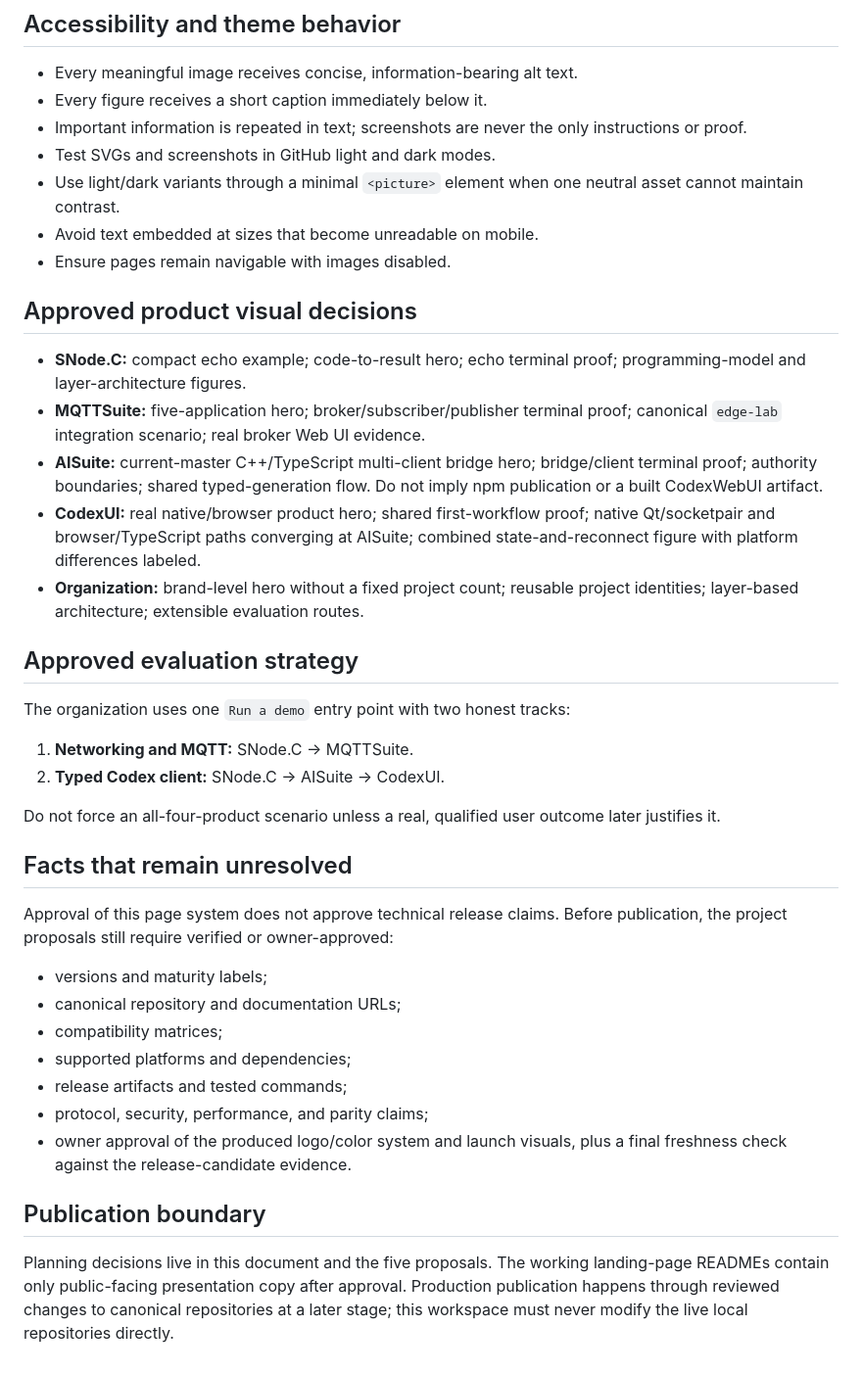
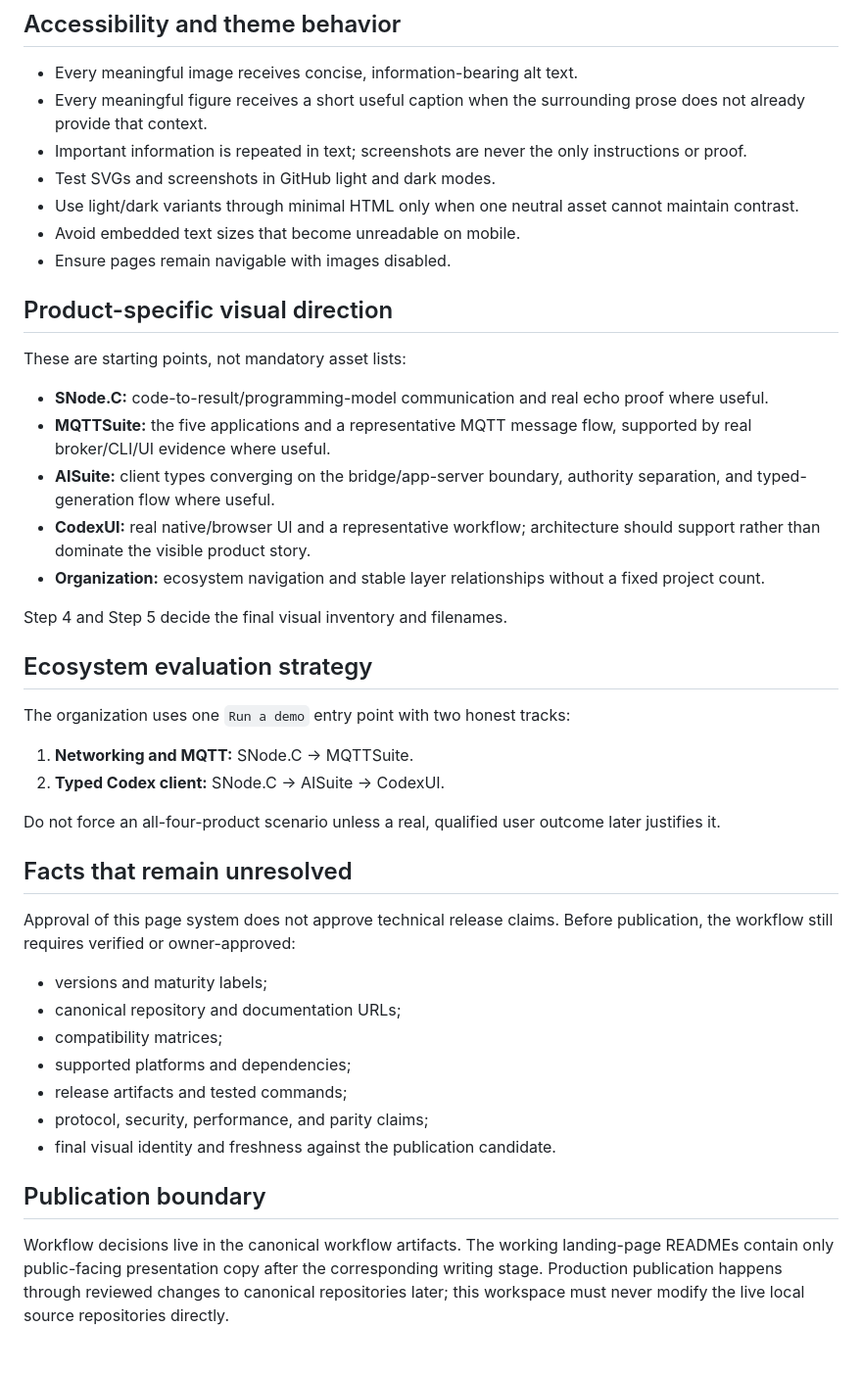
Before and after one commit to SNodeC/SNode.C-Landingpages, a Markdown page: PAGE-SYSTEM.md, the part around one of its changes. Shown at 98% size. GitHub-like rendering.

```diff
--- a/PAGE-SYSTEM.md
+++ b/PAGE-SYSTEM.md
@@ -251,31 +206,34 @@ a runtime integration that does not exist.
 ## Accessibility and theme behavior
 
 - Every meaningful image receives concise, information-bearing alt text.
-- Every figure receives a short caption immediately below it.
+- Every meaningful figure receives a short useful caption when the surrounding
+  prose does not already provide that context.
 - Important information is repeated in text; screenshots are never the only
   instructions or proof.
 - Test SVGs and screenshots in GitHub light and dark modes.
-- Use light/dark variants through a minimal `<picture>` element when one neutral
-  asset cannot maintain contrast.
-- Avoid text embedded at sizes that become unreadable on mobile.
+- Use light/dark variants through minimal HTML only when one neutral asset cannot
+  maintain contrast.
+- Avoid embedded text sizes that become unreadable on mobile.
 - Ensure pages remain navigable with images disabled.
 
-## Approved product visual decisions
+## Product-specific visual direction
 
-- **SNode.C:** compact echo example; code-to-result hero; echo terminal proof;
-  programming-model and layer-architecture figures.
-- **MQTTSuite:** five-application hero; broker/subscriber/publisher terminal
-  proof; canonical `edge-lab` integration scenario; real broker Web UI evidence.
-- **AISuite:** current-master C++/TypeScript multi-client bridge hero;
-  bridge/client terminal proof; authority boundaries; shared typed-generation
-  flow. Do not imply npm publication or a built CodexWebUI artifact.
-- **CodexUI:** real native/browser product hero; shared first-workflow proof;
-  native Qt/socketpair and browser/TypeScript paths converging at AISuite;
-  combined state-and-reconnect figure with platform differences labeled.
-- **Organization:** brand-level hero without a fixed project count; reusable
-  project identities; layer-based architecture; extensible evaluation routes.
+These are starting points, not mandatory asset lists:
 
-## Approved evaluation strategy
+- **SNode.C:** code-to-result/programming-model communication and real echo proof
+  where useful.
+- **MQTTSuite:** the five applications and a representative MQTT message flow,
+  supported by real broker/CLI/UI evidence where useful.
+- **AISuite:** client types converging on the bridge/app-server boundary,
+  authority separation, and typed-generation flow where useful.
+- **CodexUI:** real native/browser UI and a representative workflow; architecture
+  should support rather than dominate the visible product story.
+- **Organization:** ecosystem navigation and stable layer relationships without a
+  fixed project count.
+
+Step 4 and Step 5 decide the final visual inventory and filenames.
+
+## Ecosystem evaluation strategy
 
 The organization uses one `Run a demo` entry point with two honest tracks:
 
@@ -288,7 +246,7 @@ later justifies it.
 ## Facts that remain unresolved
 
 Approval of this page system does not approve technical release claims. Before
-publication, the project proposals still require verified or owner-approved:
+publication, the workflow still requires verified or owner-approved:
 
 - versions and maturity labels;
 - canonical repository and documentation URLs;
@@ -296,13 +254,12 @@ publication, the project proposals still require verified or owner-approved:
 - supported platforms and dependencies;
 - release artifacts and tested commands;
 - protocol, security, performance, and parity claims;
-- owner approval of the produced logo/color system and launch visuals, plus a
-  final freshness check against the release-candidate evidence.
+- final visual identity and freshness against the publication candidate.
 
 ## Publication boundary
 
-Planning decisions live in this document and the five proposals. The working
-landing-page READMEs contain only public-facing presentation copy after approval.
-Production publication happens through reviewed changes to canonical
-repositories at a later stage; this workspace must never modify the live local
-repositories directly.
+Workflow decisions live in the canonical workflow artifacts. The working
+landing-page READMEs contain only public-facing presentation copy after the
+corresponding writing stage. Production publication happens through reviewed
+changes to canonical repositories later; this workspace must never modify the
+live local source repositories directly.
```
Also changed, not shown: other parts of PAGE-SYSTEM.md (+97 -142 lines).
